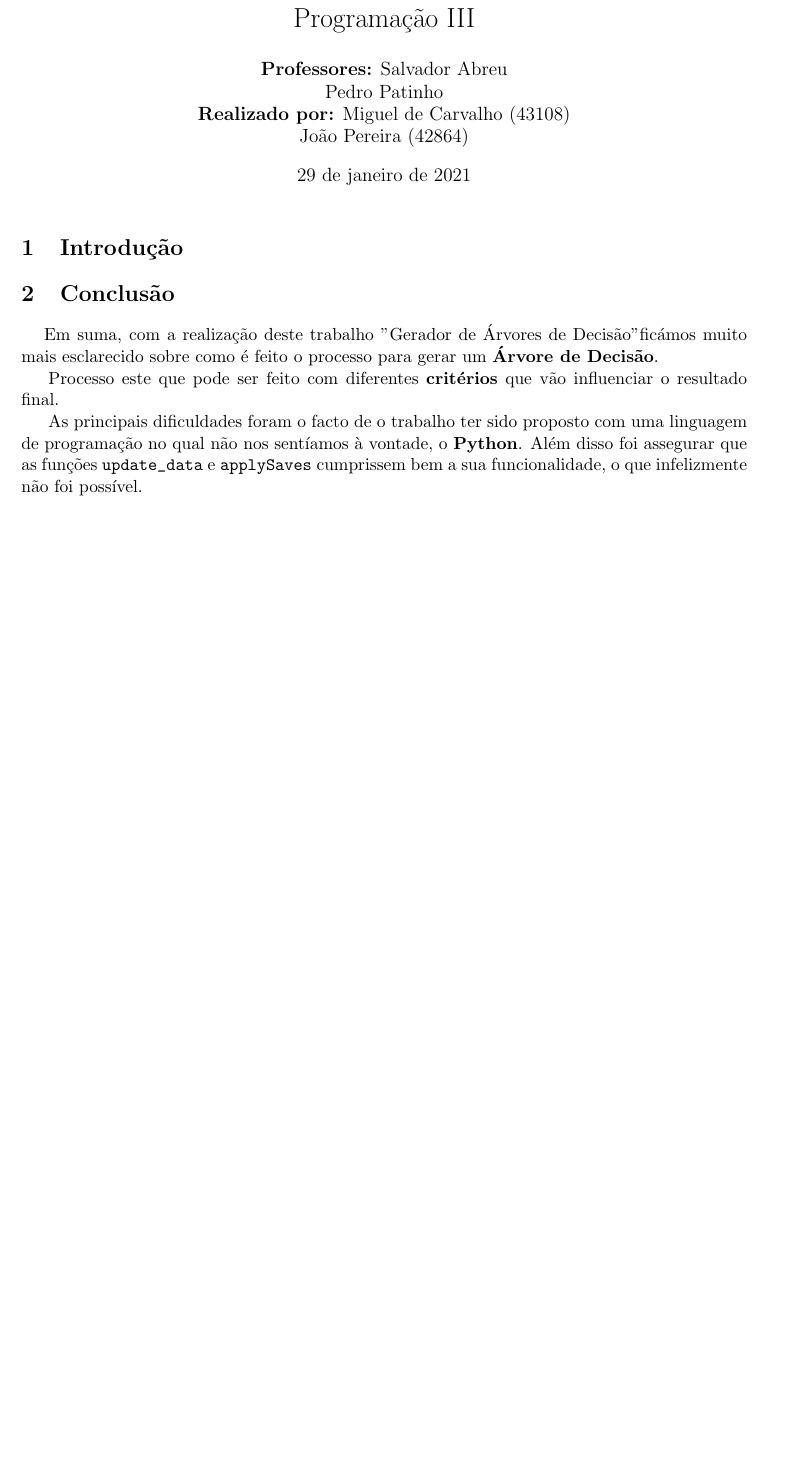
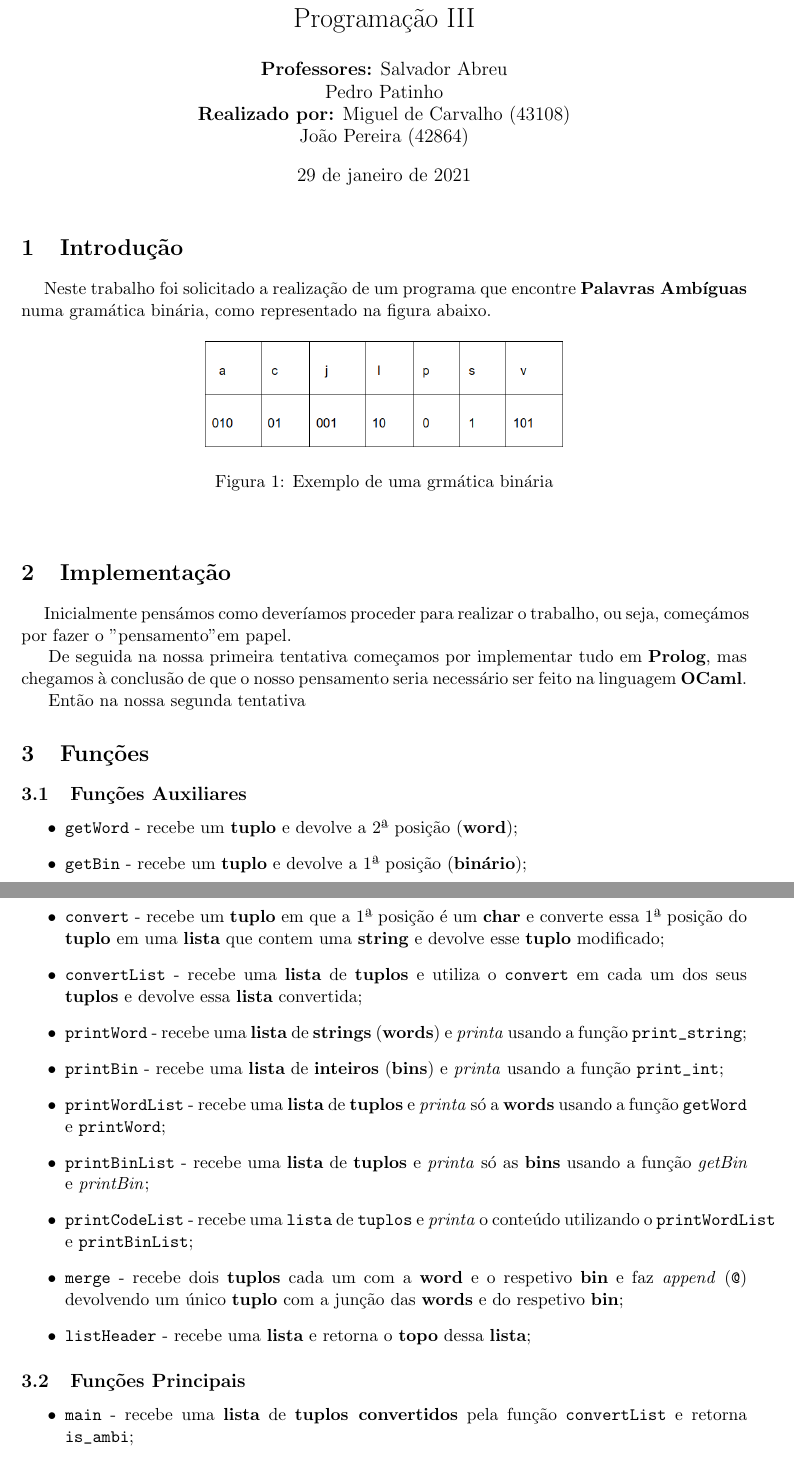
Before and after one commit to jperas243/P3-WORK, a LaTeX document (relatorio/relatorio.tex): part of the page before the commit and two parts of pages 1 and 2 of 2 after it, the two joined at a grey line, cut so that both start at the same text, the shorter picture padded with empty space. Compiled offline with pdfLaTeX.

Commit message:
relatorio.tex: Update

```diff
--- a/relatorio/relatorio.tex
+++ b/relatorio/relatorio.tex
@@ -40,4 +40,58 @@
 
 % -------------------------------------------------------------------------------------------
 \section{Introdução}
+\hspace{0,5cm}Neste trabalho foi solicitado a realização de um programa que encontre
+\textbf{Palavras Ambíguas} numa gramática binária, como representado na figura abaixo.
 
+\begin{figure}[h!]
+    \begin{center}
+        \includegraphics[width=0.5\textwidth]{images/gramatica.png}
+        \caption{Exemplo de uma grmática binária}
+    \end{center}
+\end{figure}
+
+% -------------------------------------------------------------------------------------------
+\section{Implementação}
+
+\hspace{0,5cm}Inicialmente pensámos como deveríamos proceder para realizar o trabalho, ou seja,
+começámos por fazer o "pensamento" em papel.
+
+De seguida na nossa primeira tentativa começamos por implementar tudo em \textbf{Prolog}, mas
+chegamos à conclusão de que o nosso pensamento seria necessário ser feito na linguagem \textbf{OCaml}.
+
+Então na nossa segunda tentativa
+% -------------------------------------------------------------------------------------------
+\section{Funções}
+
+\subsection{Funções Auxiliares}
+
+\begin{itemize}
+    \item \verb|getWord| - recebe um \textbf{tuplo} e devolve a 2ª posição (\textbf{word});
+    \item \verb|getBin| - recebe um \textbf{tuplo} e devolve a 1ª posição (\textbf{binário});
+    \item \verb|convert| - recebe um \textbf{tuplo} em que a 1ª posição é um \textbf{char} e
+    converte essa 1ª posição do \textbf{tuplo} em uma \textbf{lista} que contem uma \textbf{string}
+    e devolve esse \textbf{tuplo} modificado;
+    \item \verb|convertList| - recebe uma \textbf{lista} de \textbf{tuplos} e utiliza o \verb|convert|
+    em cada um dos seus \textbf{tuplos} e devolve essa \textbf{lista} convertida;
+    \item \verb|printWord| - recebe uma \textbf{lista} de \textbf{strings} (\textbf{words}) e
+    \textit{printa} usando a função \verb|print_string|;
+    \item \verb|printBin| - recebe uma \textbf{lista} de \textbf{inteiros} (\textbf{bins}) e
+    \textit{printa} usando a função \verb|print_int|;
+    \item \verb|printWordList| - recebe uma \textbf{lista} de \textbf{tuplos} e \textit{printa} só a
+    \textbf{words} usando a função \verb|getWord| e \verb|printWord|;
+    \item \verb|printBinList| - recebe uma \textbf{lista} de \textbf{tuplos} e \textit{printa} só as
+    \textbf{bins} usando a função \textit{getBin} e \textit{printBin};
+    \item \verb|printCodeList| - recebe uma \verb|lista| de \verb|tuplos| e \textit{printa} o conteúdo
+    utilizando o \verb|printWordList| e \verb|printBinList|;
+    \item \verb|merge| - recebe dois \textbf{tuplos} cada um com a \textbf{word} e o respetivo \textbf{bin}
+    e faz \textit{append} (\verb|@|) devolvendo um único \textbf{tuplo} com a junção das \textbf{words} e
+    do respetivo \textbf{bin};
+    \item \verb|listHeader| - recebe uma \textbf{lista} e retorna o \textbf{topo} dessa \textbf{lista};
+\end{itemize}
+
+\subsection{Funções Principais}
+
+\begin{itemize}
+    \item \verb|main| - recebe uma \textbf{lista} de \textbf{tuplos convertidos} pela função
+    \verb|convertList| e retorna \verb|is_ambi|;
+    \item \verb|is_ambigous| - recebe uma \textbf{lista} de \textbf{tuplos} e verifica se os
@@ -44,13 +105,7 @@
 
 % -------------------------------------------------------------------------------------------
 \section{Conclusão} % Conclusão
-\hspace{0,5cm}Em suma, com a realização deste trabalho "Gerador de Árvores de Decisão" ficámos muito mais esclarecido sobre como é
-feito o processo para gerar um \textbf{Árvore de Decisão}. \par
-Processo este que pode ser feito com diferentes \textbf{critérios} que vão influenciar o resultado final.
-
-As principais dificuldades foram o facto de o trabalho ter sido proposto com uma linguagem de programação no qual não nos
-sentíamos à vontade, o \textbf{Python}.
-Além disso foi assegurar que as funções \verb|update_data| e \verb|applySaves| cumprissem bem a sua funcionalidade, o que infelizmente não
-foi possível.
+\hspace{0,5cm}Em suma, com a realização deste trabalho "Códigos Ambíguos" fiquei muito mais esclarecido sobre o seu funcionamento. \par
+Saliento que me ajudou a entender como funciona o escalonador e as condições que cada algoritmo (\textbf{FCFS}/\textbf{RR}), usa para proceder à mudança dos processos entre os estados e as respetivas diferenças de tempo no mesmo conjunto de processos, entre os respetivos algoritmos.
 % -------------------------------------------------------------------------------------------
 \end{document}
```
Also changed, not shown: relatorio/images/gramatica.png (added), relatorio/relatorio.tex (7 more changed lines).
